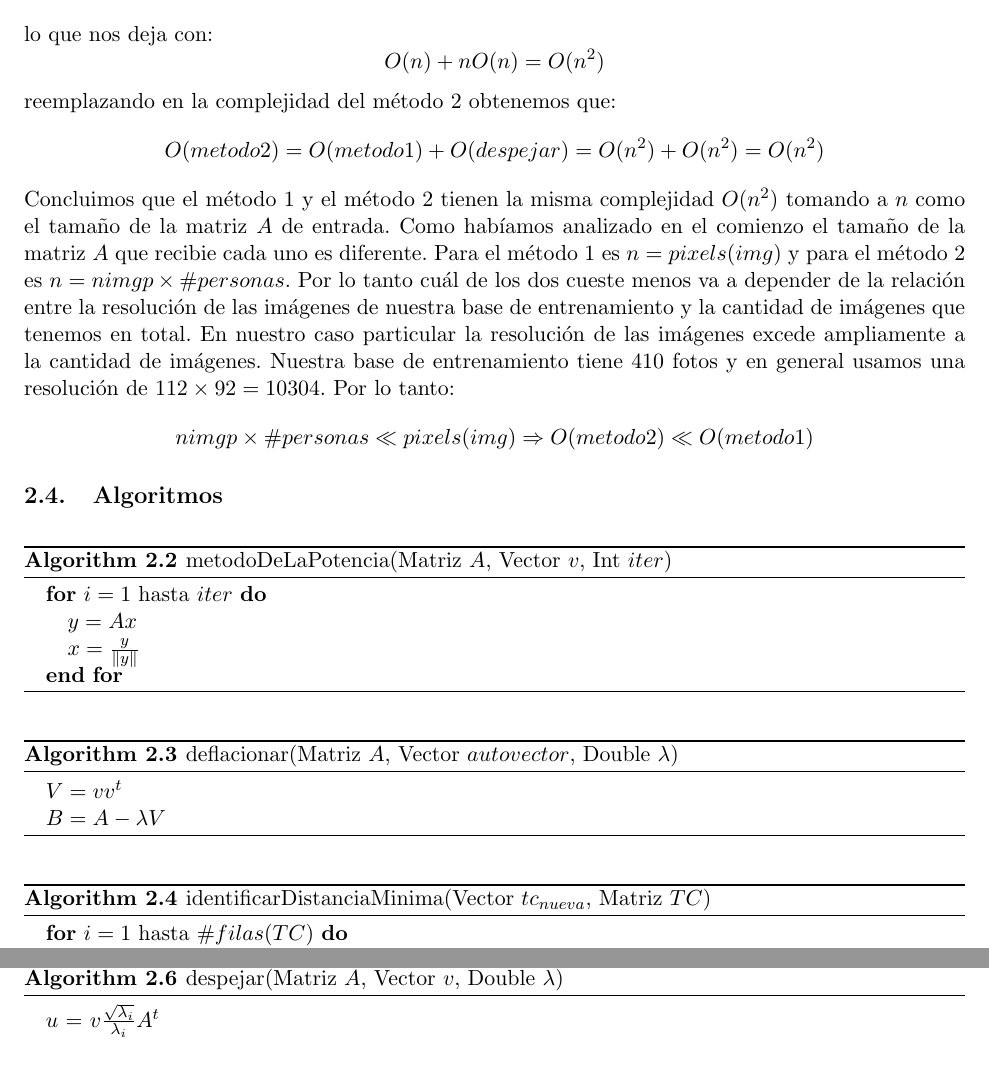
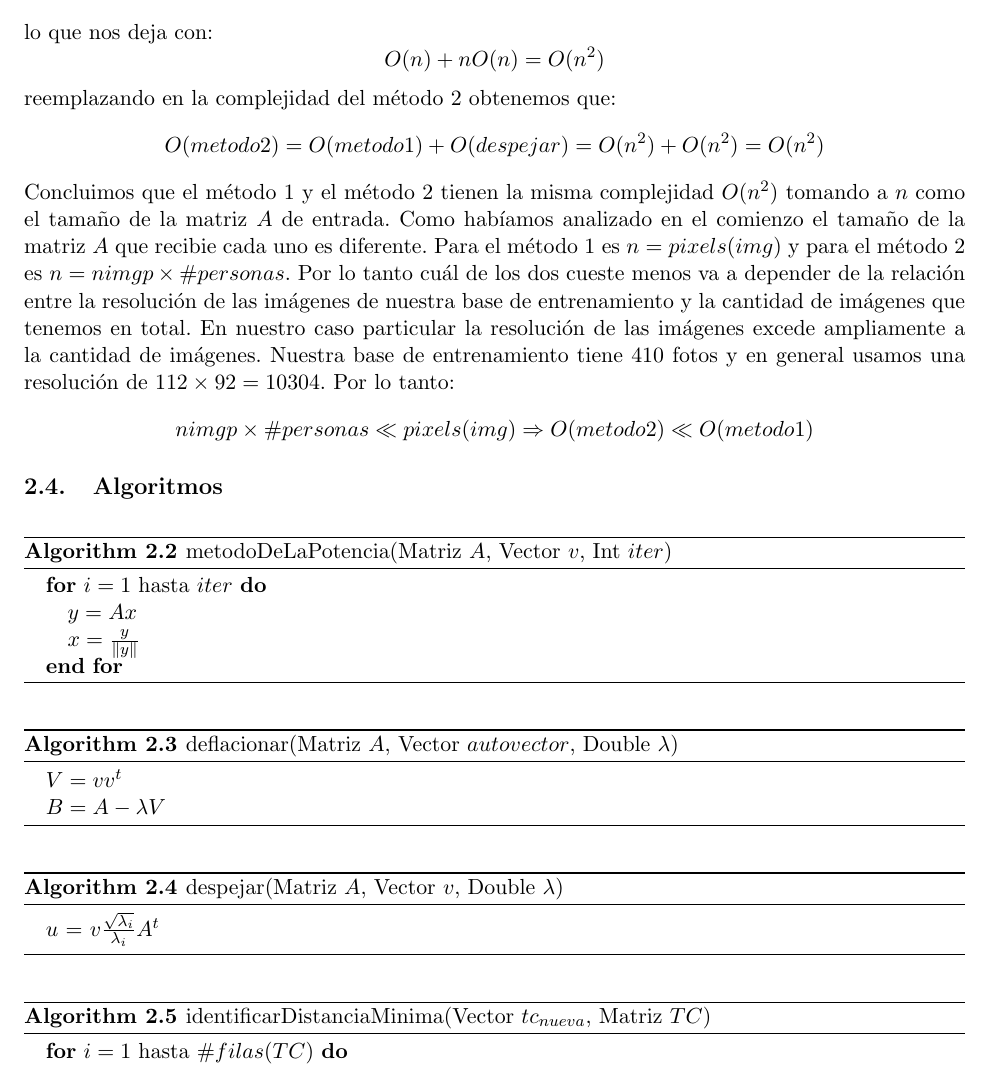
Before and after one commit to fgasperij/metnum-tucaramesuena-tp2, a LaTeX document (docs/document.tex, which reads docs/algoritmos.tex): two parts of pages 7 and 8 of 15 before the commit and part of page 7 of 15 after it, the two joined at a grey line, cut so that both start at the same text. Compiled offline with pdfLaTeX; a LaTeX package or settings file that is missing is left out.

Commit message:
Arreglo del layout de la subsección algoritmos

```diff
--- a/docs/algoritmos.tex
+++ b/docs/algoritmos.tex
@@ -1,7 +1,7 @@
 \subsection{Algoritmos}
 
 % MÉTODO DE LA POTENCIA
-\begin{algorithm}
+\begin{algorithm}[!h]
 \caption{metodoDeLaPotencia(Matriz $A$, Vector $v$, Int $iter$)}
 \label{pseudo:metodoDeLaPotencia}
 \begin{algorithmic}
@@ -20,8 +20,16 @@
   \STATE $B = A - \lambda V$
 \end{algorithmic}
 \end{algorithm}
+% DESPEJE DE LOS AUTOS DE AtA TENIENDO LOS DE AAt
+\begin{algorithm}[!h]
+\caption{despejar(Matriz $A$, Vector $v$, Double $\lambda$)}
+\label{pseudo:despejar}
+\begin{algorithmic}
+  \STATE $u$ = $v\frac{ \sqrt{\lambda_{i} } }{ \lambda_{i} }  A^{t}$
+\end{algorithmic}
+\end{algorithm}
 % IDENTIFICAR CARA - DISTANCIA MÍNIMA
-\begin{algorithm}
+\begin{algorithm}[!h]
 \caption{identificarDistanciaMinima(Vector $tc_{nueva}$, Matriz $TC$)}
 \label{pseudo:identificarDistanciMinima}
 \begin{algorithmic}
@@ -56,11 +64,4 @@
   \STATE $sujeto$ = min($aDist$)
 \end{algorithmic}
 \end{algorithm}
-% DESPEJE DE LOS AUTOS DE AtA TENIENDO LOS DE AAt
-\begin{algorithm}
-\caption{despejar(Matriz $A$, Vector $v$, Double $\lambda$)}
-\label{pseudo:despejar}
-\begin{algorithmic}
-  \STATE $u$ = $v\frac{ \sqrt{\lambda_{i} } }{ \lambda_{i} }  A^{t}$
-\end{algorithmic}
-\end{algorithm}
+\FloatBarrier
--- a/docs/document.tex
+++ b/docs/document.tex
@@ -12,6 +12,7 @@
 \usepackage{caption}
 \usepackage{subcaption}
 \usepackage{lscape}
+\usepackage{placeins}
 
 %El siguiente paquete permite escribir la caratula facilmente
 \usepackage{caratula}
```
Also changed, not shown: docs/algoritmos.tex (4 more changed lines).
